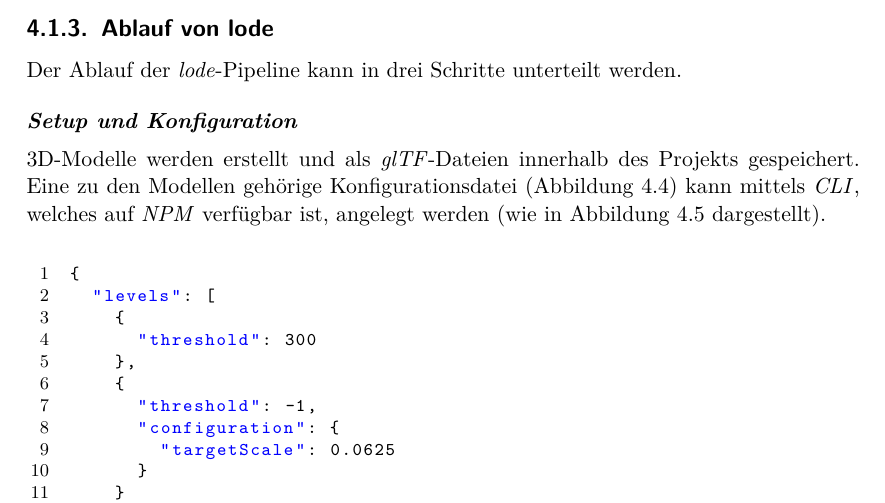
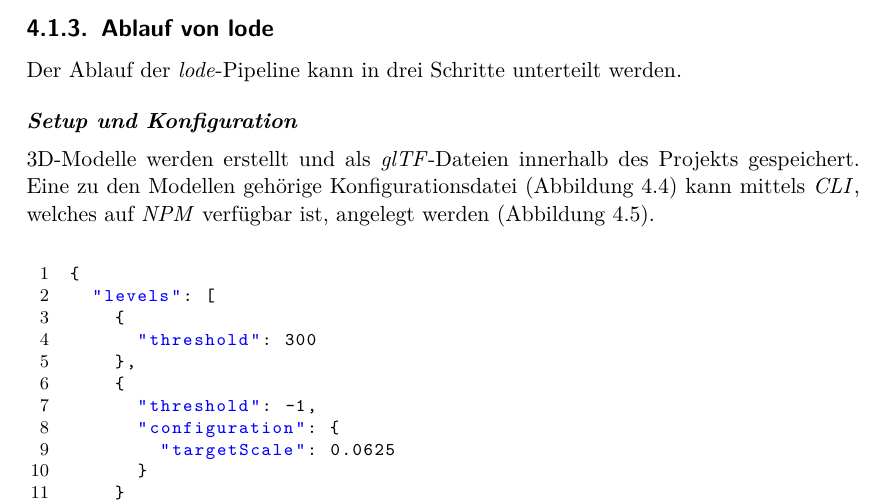
Before and after one commit to kreativwebdesign/lode, a LaTeX document (documentation/report/doc.tex, which reads documentation/report/parts/resultate.tex): part of page 40 of 88, cut so that both start at the same text. Compiled offline with pdfLaTeX; a missing bibliography style is replaced by a similar one.

Commit message:
rephrase

```diff
--- a/documentation/report/parts/resultate.tex
+++ b/documentation/report/parts/resultate.tex
@@ -94,7 +94,7 @@ Die verschiedenen Teile sind in Abbildung \ref{fig:lodePackages} ersichtlich. Da
 Der Ablauf der \e{lode}-Pipeline kann in drei Schritte unterteilt werden.
 
 \paragraph{Setup und Konfiguration}
-3D-Modelle werden erstellt und als \e{glTF}-Dateien innerhalb des Projekts gespeichert. Eine zu den Modellen gehörige Konfigurationsdatei (Abbildung \ref{fig:lodeConfigFile}) kann mittels \gls{CLI}, welches auf \e{NPM} verfügbar ist, angelegt werden (wie in Abbildung \ref{fig:lodecliconfig} dargestellt).
+3D-Modelle werden erstellt und als \e{glTF}-Dateien innerhalb des Projekts gespeichert. Eine zu den Modellen gehörige Konfigurationsdatei (Abbildung \ref{fig:lodeConfigFile}) kann mittels \gls{CLI}, welches auf \e{NPM} verfügbar ist, angelegt werden (Abbildung \ref{fig:lodecliconfig}).
 
 \begin{figure}[H]
   \begin{lstlisting}[style=json]
```
